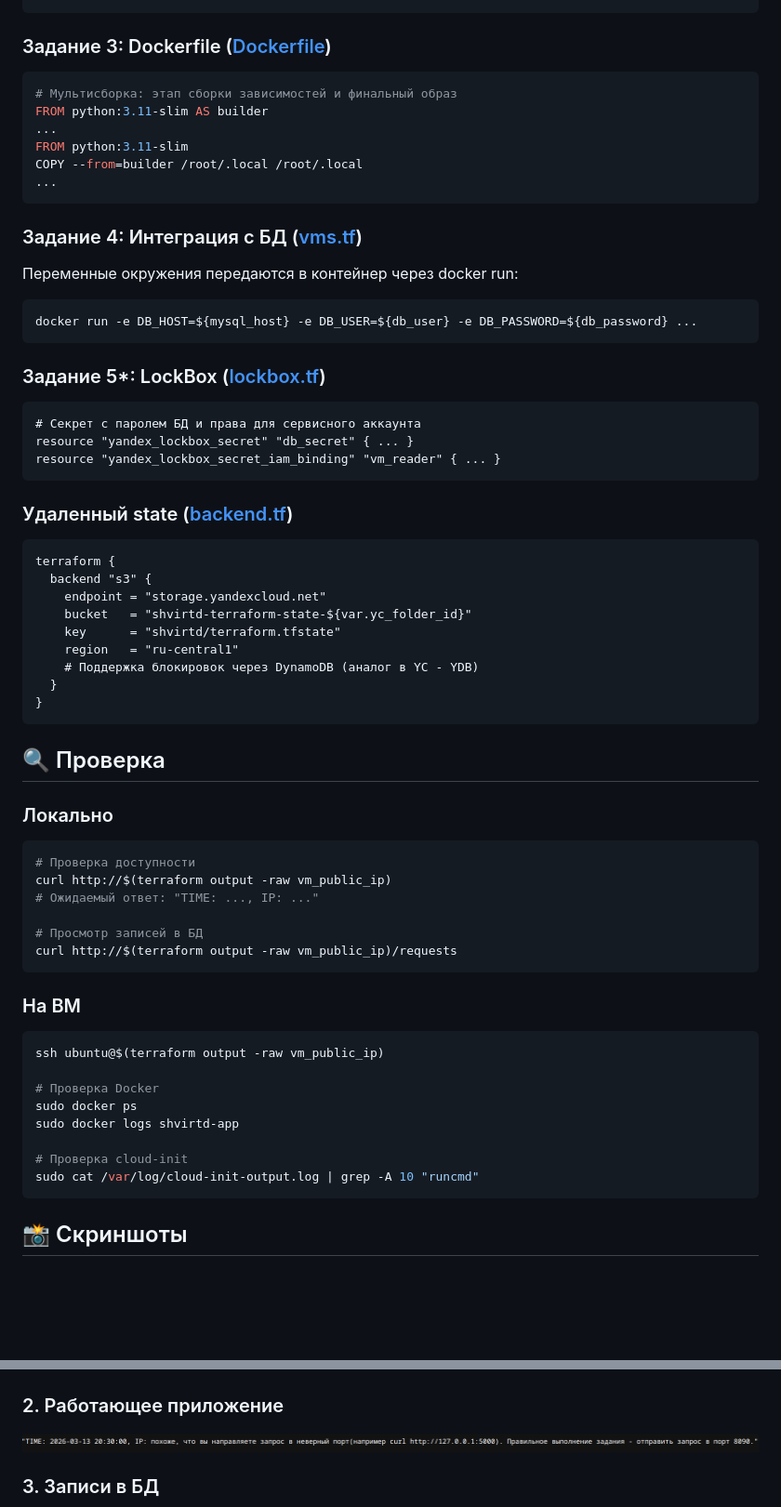
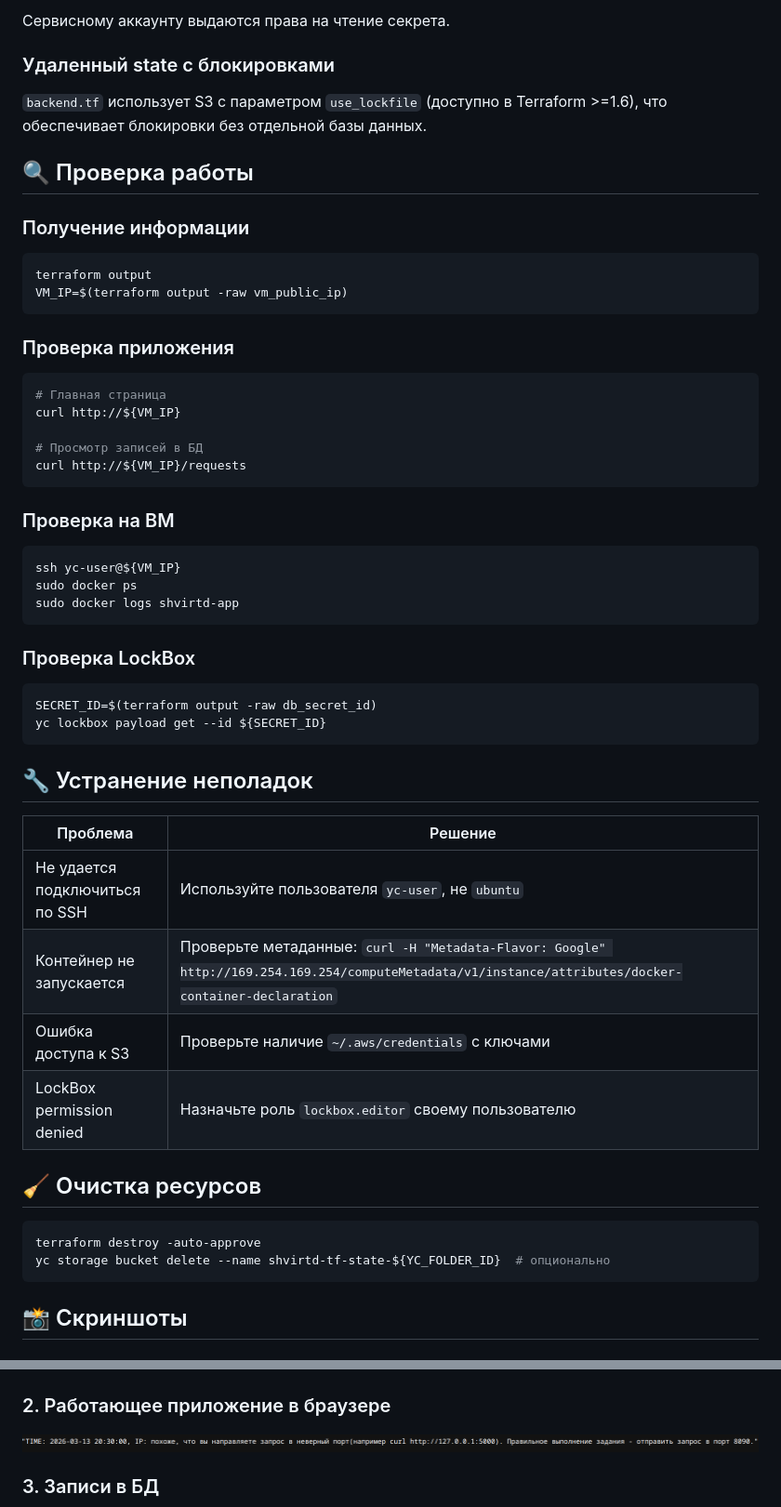
Before and after one commit to aleksey-dubrovin/SHDEVOPS-27, a Markdown page: ter-homeworks-07/readme.md, 2 parts joined by grey strips. Shown at 93% size. Drawn GitHub-style; blank space fills up the shorter version.

````diff
--- a/ter-homeworks-07/readme.md
+++ b/ter-homeworks-07/readme.md
@@ -104,63 +182,51 @@ echo "http://${VM_IP}"
+Сервисному аккаунту выдаются права на чтение секрета.
+
+### Удаленный state с блокировками
+`backend.tf` использует S3 с параметром `use_lockfile` (доступно в Terraform >=1.6), что обеспечивает блокировки без отдельной базы данных.
+
+## 🔍 Проверка работы
+
+### Получение информации
+```bash
+terraform output
+VM_IP=$(terraform output -raw vm_public_ip)
 ```
 
-### Задание 3: Dockerfile ([Dockerfile](terraform/Dockerfile))
-```dockerfile
-# Мультисборка: этап сборки зависимостей и финальный образ
-FROM python:3.11-slim AS builder
-...
-FROM python:3.11-slim
-COPY --from=builder /root/.local /root/.local
-...
+### Проверка приложения
+```bash
+# Главная страница
+curl http://${VM_IP}
+
+# Просмотр записей в БД
+curl http://${VM_IP}/requests
 ```
 
-### Задание 4: Интеграция с БД ([vms.tf](terraform/vms.tf))
-Переменные окружения передаются в контейнер через docker run:
+### Проверка на ВМ
 ```bash
-docker run -e DB_HOST=${mysql_host} -e DB_USER=${db_user} -e DB_PASSWORD=${db_password} ...
+ssh yc-user@${VM_IP}
+sudo docker ps
+sudo docker logs shvirtd-app
 ```
 
-### Задание 5*: LockBox ([lockbox.tf](terraform/lockbox.tf))
-```hcl
-# Секрет с паролем БД и права для сервисного аккаунта
-resource "yandex_lockbox_secret" "db_secret" { ... }
-resource "yandex_lockbox_secret_iam_binding" "vm_reader" { ... }
+### Проверка LockBox
+```bash
+SECRET_ID=$(terraform output -raw db_secret_id)
+yc lockbox payload get --id ${SECRET_ID}
 ```
 
-### Удаленный state ([backend.tf](terraform/backend.tf))
-```hcl
-terraform {
-  backend "s3" {
-    endpoint = "storage.yandexcloud.net"
-    bucket   = "shvirtd-terraform-state-${var.yc_folder_id}"
-    key      = "shvirtd/terraform.tfstate"
-    region   = "ru-central1"
-    # Поддержка блокировок через DynamoDB (аналог в YC - YDB)
-  }
-}
-```
+## 🔧 Устранение неполадок
 
-## 🔍 Проверка
+| Проблема | Решение |
+|----------|---------|
+| Не удается подключиться по SSH | Используйте пользователя `yc-user`, не `ubuntu` |
+| Контейнер не запускается | Проверьте метаданные: `curl -H "Metadata-Flavor: Google" http://169.254.169.254/computeMetadata/v1/instance/attributes/docker-container-declaration` |
+| Ошибка доступа к S3 | Проверьте наличие `~/.aws/credentials` с ключами |
+| LockBox permission denied | Назначьте роль `lockbox.editor` своему пользователю |
 
-### Локально
+## 🧹 Очистка ресурсов
 ```bash
-# Проверка доступности
-curl http://$(terraform output -raw vm_public_ip)
-# Ожидаемый ответ: "TIME: ..., IP: ..."
-
-# Просмотр записей в БД
-curl http://$(terraform output -raw vm_public_ip)/requests
-```
-
-### На ВМ
-```bash
-ssh ubuntu@$(terraform output -raw vm_public_ip)
-
-# Проверка Docker
-sudo docker ps
-sudo docker logs shvirtd-app
-
-# Проверка cloud-init
-sudo cat /var/log/cloud-init-output.log | grep -A 10 "runcmd"
+terraform destroy -auto-approve
+yc storage bucket delete --name shvirtd-tf-state-${YC_FOLDER_ID}  # опционально
 ```
 
 ## 📸 Скриншоты
@@ -173,7 +239,7 @@ sudo cat /var/log/cloud-init-output.log | grep -A 10 "runcmd"
 
 ![alt text](image-2.png)
 
-### 2. Работающее приложение
+### 2. Работающее приложение в браузере
 
 ![alt text](image-3.png)
 
````
Also changed, not shown: other parts of ter-homeworks-07/readme.md (+142 -60 lines).
